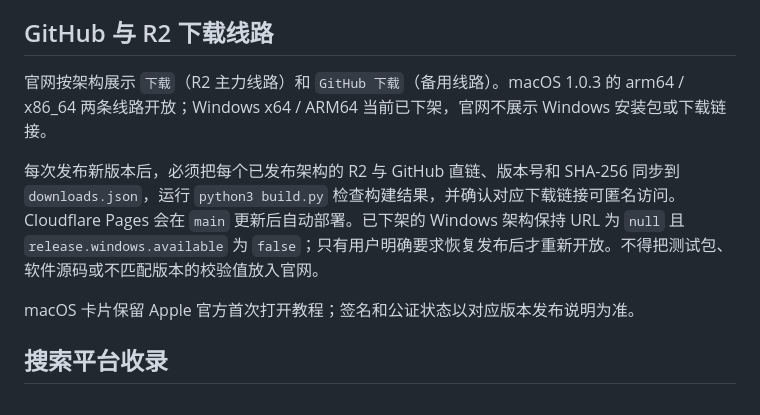
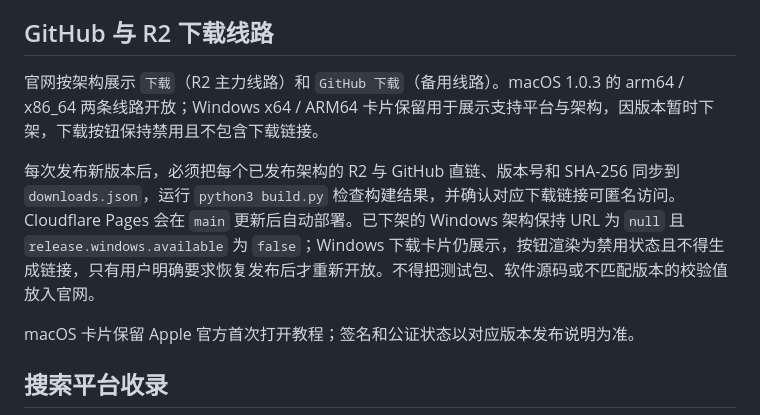
Before and after one commit to gddjag/QMix, a Markdown page: QMixWeb/README.md, the part around the change. GitHub-like rendering.

Commit message:
Document disabled Windows download buttons

```diff
--- a/QMixWeb/README.md
+++ b/QMixWeb/README.md
@@ -34,9 +34,9 @@ python3 -m http.server 8877 --bind 127.0.0.1 --directory QMixWeb/dist
 
 ## GitHub 与 R2 下载线路
 
-官网按架构展示 `下载`（R2 主力线路）和 `GitHub 下载`（备用线路）。macOS 1.0.3 的 arm64 / x86_64 两条线路开放；Windows x64 / ARM64 当前已下架，官网不展示 Windows 安装包或下载链接。
+官网按架构展示 `下载`（R2 主力线路）和 `GitHub 下载`（备用线路）。macOS 1.0.3 的 arm64 / x86_64 两条线路开放；Windows x64 / ARM64 卡片保留用于展示支持平台与架构，因版本暂时下架，下载按钮保持禁用且不包含下载链接。
 
-每次发布新版本后，必须把每个已发布架构的 R2 与 GitHub 直链、版本号和 SHA-256 同步到 `downloads.json`，运行 `python3 build.py` 检查构建结果，并确认对应下载链接可匿名访问。Cloudflare Pages 会在 `main` 更新后自动部署。已下架的 Windows 架构保持 URL 为 `null` 且 `release.windows.available` 为 `false`；只有用户明确要求恢复发布后才重新开放。不得把测试包、软件源码或不匹配版本的校验值放入官网。
+每次发布新版本后，必须把每个已发布架构的 R2 与 GitHub 直链、版本号和 SHA-256 同步到 `downloads.json`，运行 `python3 build.py` 检查构建结果，并确认对应下载链接可匿名访问。Cloudflare Pages 会在 `main` 更新后自动部署。已下架的 Windows 架构保持 URL 为 `null` 且 `release.windows.available` 为 `false`；Windows 下载卡片仍展示，按钮渲染为禁用状态且不得生成链接，只有用户明确要求恢复发布后才重新开放。不得把测试包、软件源码或不匹配版本的校验值放入官网。
 
 macOS 卡片保留 Apple 官方首次打开教程；签名和公证状态以对应版本发布说明为准。
 
```
